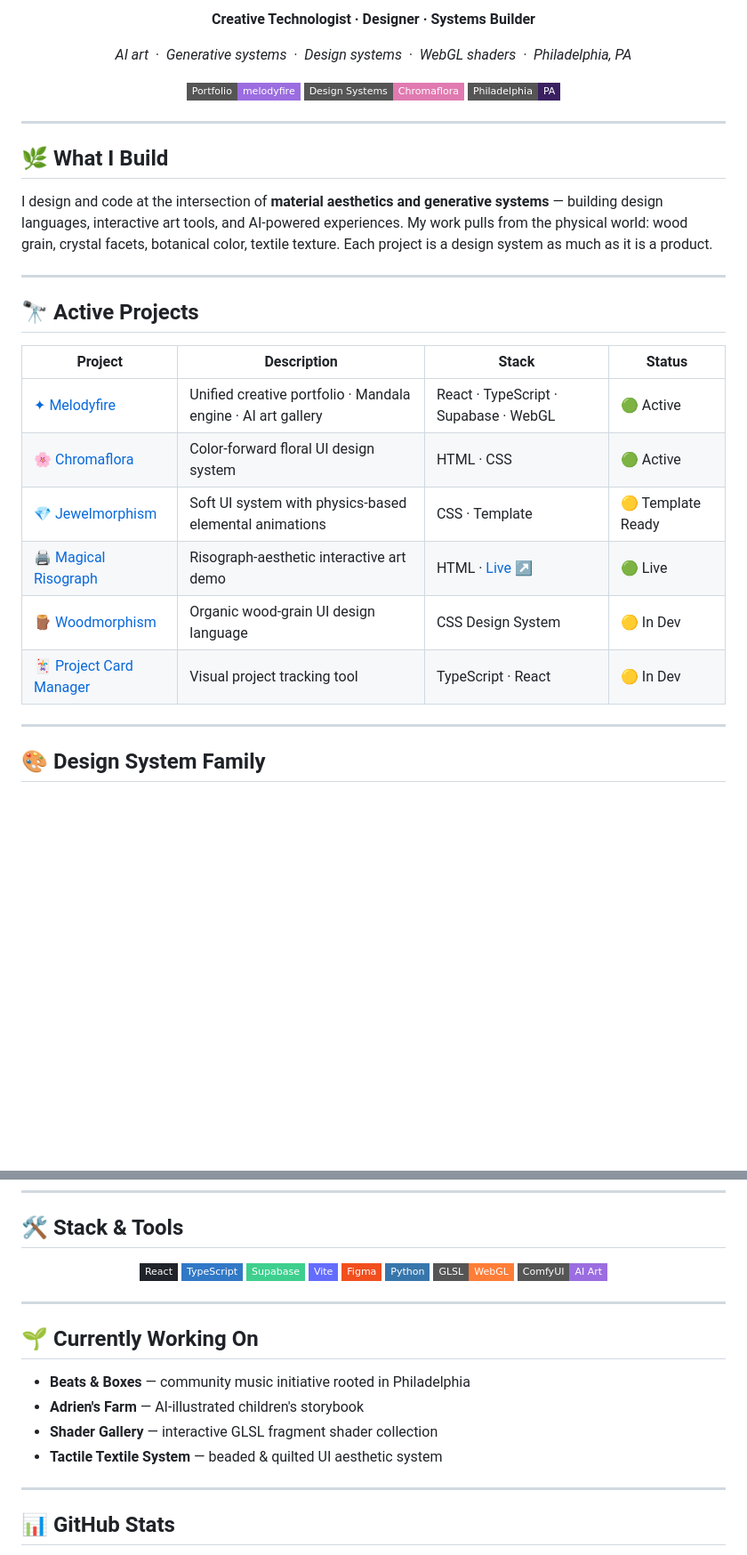
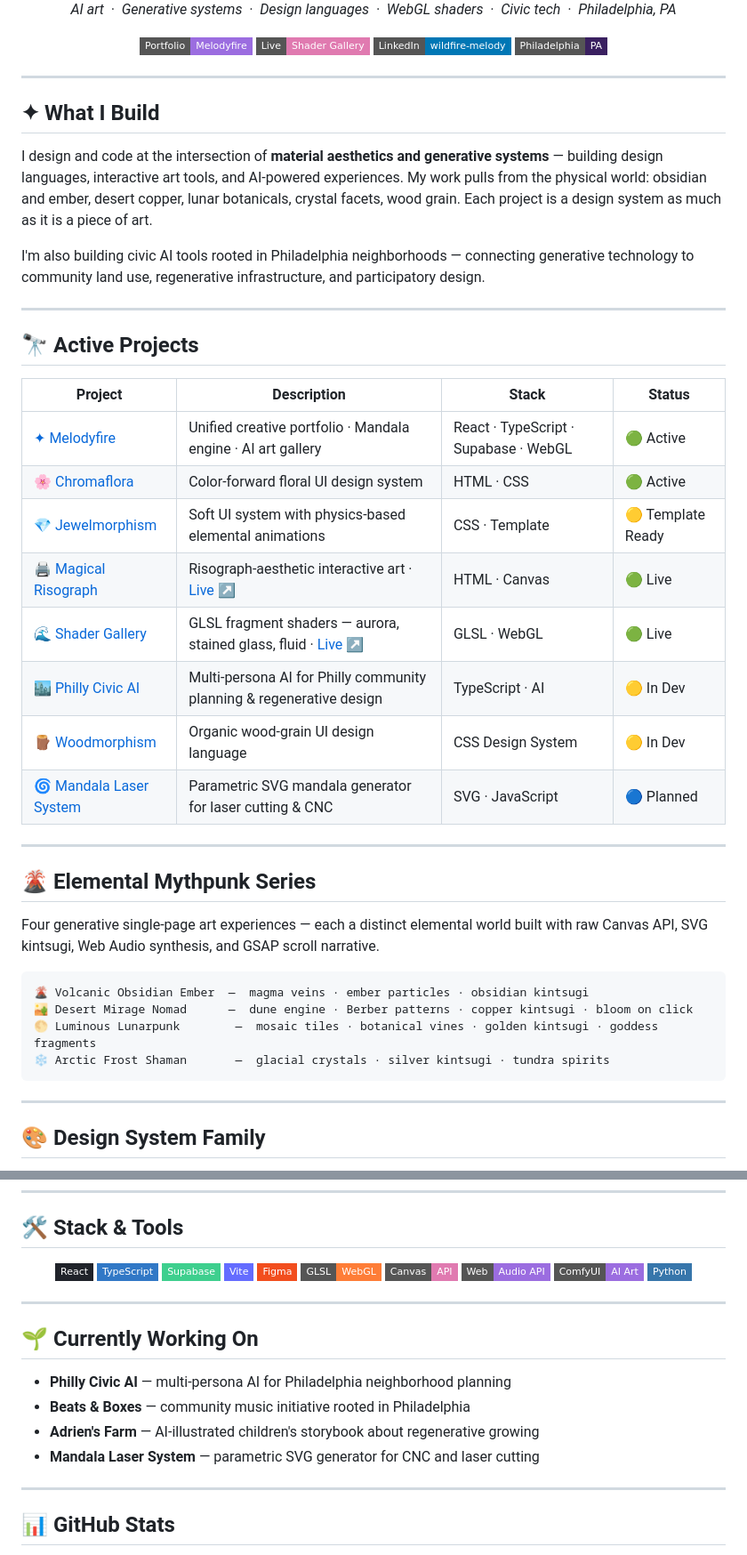
Before and after one commit to qt314wink/qt314wink, a Markdown page: README.md, 2 parts joined by grey strips. Shown at 89% size. Drawn GitHub-style; badges without logos; blank space fills up the shorter version.

Commit message:
Upgrade profile README — full portfolio with elemental series, civic AI, and live links

````diff
--- a/README.md
+++ b/README.md
@@ -5,19 +4,20 @@
 
-**Creative Technologist · Designer · Systems Builder**
+*AI art &nbsp;·&nbsp; Generative systems &nbsp;·&nbsp; Design languages &nbsp;·&nbsp; WebGL shaders &nbsp;·&nbsp; Civic tech &nbsp;·&nbsp; Philadelphia, PA*
 
-*AI art &nbsp;·&nbsp; Generative systems &nbsp;·&nbsp; Design systems &nbsp;·&nbsp; WebGL shaders &nbsp;·&nbsp; Philadelphia, PA*
-
-[![Portfolio](https://img.shields.io/badge/Portfolio-melodyfire-9b6de0?style=flat-square&logo=vercel&logoColor=white)](https://github.com/qt314wink/melodyfire)
-[![Design Systems](https://img.shields.io/badge/Design%20Systems-Chromaflora-e07ab0?style=flat-square)](https://github.com/qt314wink/chromaflora-sitezip)
+[![Portfolio](https://img.shields.io/badge/Portfolio-Melodyfire-9b6de0?style=flat-square&logo=vercel&logoColor=white)](https://github.com/qt314wink/melodyfire)
+[![Shader Gallery](https://img.shields.io/badge/Live-Shader%20Gallery-e07ab0?style=flat-square&logo=webgl&logoColor=white)](https://qt314wink.github.io/shader-gallery/)
+[![LinkedIn](https://img.shields.io/badge/LinkedIn-wildfire--melody-0077B5?style=flat-square&logo=linkedin&logoColor=white)](https://linkedin.com/in/wildfire-melody)
 [![Location](https://img.shields.io/badge/Philadelphia-PA-3a2060?style=flat-square&logo=googlemaps&logoColor=white)](#)
 
 </div>
 
 ---
 
-## 🌿 What I Build
+## ✦ What I Build
 
-I design and code at the intersection of **material aesthetics and generative systems** — building design languages, interactive art tools, and AI-powered experiences. My work pulls from the physical world: wood grain, crystal facets, botanical color, textile texture. Each project is a design system as much as it is a product.
+I design and code at the intersection of **material aesthetics and generative systems** — building design languages, interactive art tools, and AI-powered experiences. My work pulls from the physical world: obsidian and ember, desert copper, lunar botanicals, crystal facets, wood grain. Each project is a design system as much as it is a piece of art.
+
+I'm also building civic AI tools rooted in Philadelphia neighborhoods — connecting generative technology to community land use, regenerative infrastructure, and participatory design.
 
 ---
 
@@ -28,9 +28,24 @@ I design and code at the intersection of **material aesthetics and generative sy
 | [✦ Melodyfire](https://github.com/qt314wink/melodyfire) | Unified creative portfolio · Mandala engine · AI art gallery | React · TypeScript · Supabase · WebGL | 🟢 Active |
 | [🌸 Chromaflora](https://github.com/qt314wink/chromaflora-sitezip) | Color-forward floral UI design system | HTML · CSS | 🟢 Active |
 | [💎 Jewelmorphism](https://github.com/qt314wink/neumorphism-soft-ui-design-system) | Soft UI system with physics-based elemental animations | CSS · Template | 🟡 Template Ready |
-| [🖨 Magical Risograph](https://github.com/qt314wink/magical-risograph) | Risograph-aesthetic interactive art demo | HTML · [Live ↗](https://magical-risograph.vercel.app) | 🟢 Live |
+| [🖨 Magical Risograph](https://qt314wink.github.io/magical-risograph/) | Risograph-aesthetic interactive art · [Live ↗](https://qt314wink.github.io/magical-risograph/) | HTML · Canvas | 🟢 Live |
+| [🌊 Shader Gallery](https://qt314wink.github.io/shader-gallery/) | GLSL fragment shaders — aurora, stained glass, fluid · [Live ↗](https://qt314wink.github.io/shader-gallery/) | GLSL · WebGL | 🟢 Live |
+| [🏙️ Philly Civic AI](https://github.com/qt314wink/philly-civic-ai) | Multi-persona AI for Philly community planning & regenerative design | TypeScript · AI | 🟡 In Dev |
 | [🪵 Woodmorphism](https://github.com/qt314wink/woodmorphism) | Organic wood-grain UI design language | CSS Design System | 🟡 In Dev |
-| [🃏 Project Card Manager](https://github.com/qt314wink/Project-Card-Manager) | Visual project tracking tool | TypeScript · React | 🟡 In Dev |
+| [🌀 Mandala Laser System](https://github.com/qt314wink/mandala-laser-system) | Parametric SVG mandala generator for laser cutting & CNC | SVG · JavaScript | 🔵 Planned |
+
+---
+
+## 🌋 Elemental Mythpunk Series
+
+Four generative single-page art experiences — each a distinct elemental world built with raw Canvas API, SVG kintsugi, Web Audio synthesis, and GSAP scroll narrative.
+
+```
+🌋 Volcanic Obsidian Ember  —  magma veins · ember particles · obsidian kintsugi
+🏜️ Desert Mirage Nomad      —  dune engine · Berber patterns · copper kintsugi · bloom on click
+🌕 Luminous Lunarpunk        —  mosaic tiles · botanical vines · golden kintsugi · goddess fragments
+❄️ Arctic Frost Shaman       —  glacial crystals · silver kintsugi · tundra spirits
+```
 
 ---
 
@@ -56,9 +71,11 @@ My design systems share a common philosophy: interfaces should feel **tactile, m
 ![Supabase](https://img.shields.io/badge/Supabase-3ECF8E?style=flat-square&logo=supabase&logoColor=white)
 ![Vite](https://img.shields.io/badge/Vite-646CFF?style=flat-square&logo=vite&logoColor=white)
 ![Figma](https://img.shields.io/badge/Figma-F24E1E?style=flat-square&logo=figma&logoColor=white)
+![GLSL](https://img.shields.io/badge/GLSL-WebGL-orange?style=flat-square)
+![Canvas API](https://img.shields.io/badge/Canvas-API-e07ab0?style=flat-square)
+![Web Audio](https://img.shields.io/badge/Web-Audio%20API-9b6de0?style=flat-square)
+![ComfyUI](https://img.shields.io/badge/ComfyUI-AI%20Art-9b6de0?style=flat-square)
 ![Python](https://img.shields.io/badge/Python-3776AB?style=flat-square&logo=python&logoColor=white)
-![GLSL](https://img.shields.io/badge/GLSL-WebGL-orange?style=flat-square)
-![ComfyUI](https://img.shields.io/badge/ComfyUI-AI%20Art-9b6de0?style=flat-square)
 
 </div>
 
@@ -66,10 +83,10 @@ My design systems share a common philosophy: interfaces should feel **tactile, m
 
 ## 🌱 Currently Working On
 
+- **Philly Civic AI** — multi-persona AI for Philadelphia neighborhood planning
 - **Beats & Boxes** — community music initiative rooted in Philadelphia
-- **Adrien's Farm** — AI-illustrated children's storybook
-- **Shader Gallery** — interactive GLSL fragment shader collection
-- **Tactile Textile System** — beaded & quilted UI aesthetic system
+- **Adrien's Farm** — AI-illustrated children's storybook about regenerative growing
+- **Mandala Laser System** — parametric SVG generator for CNC and laser cutting
 
 ---
 
````
Also changed, not shown: other parts of README.md (+1 -2 lines).
